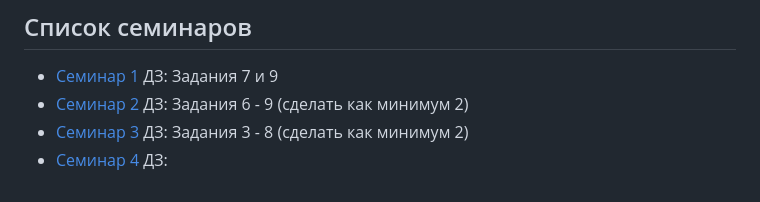
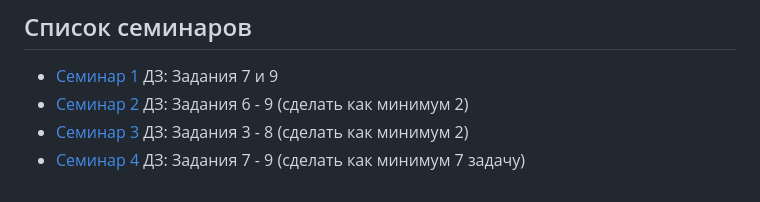
Before and after one commit to DispenserBro/flask_fastapi_sem, a Markdown page: README.md, the part around the change. Rendered like a GitHub page.

```diff
--- a/README.md
+++ b/README.md
@@ -83,4 +83,4 @@
 - [Семинар 1](./sem_1/) ДЗ: Задания 7 и 9
 - [Семинар 2](./sem_2/) ДЗ: Задания 6 - 9 (сделать как минимум 2)
 - [Семинар 3](./sem_3/) ДЗ: Задания 3 - 8 (сделать как минимум 2)
-- [Семинар 4](./sem_4/) ДЗ:
+- [Семинар 4](./sem_4/) ДЗ: Задания 7 - 9 (сделать как минимум 7 задачу)
```
